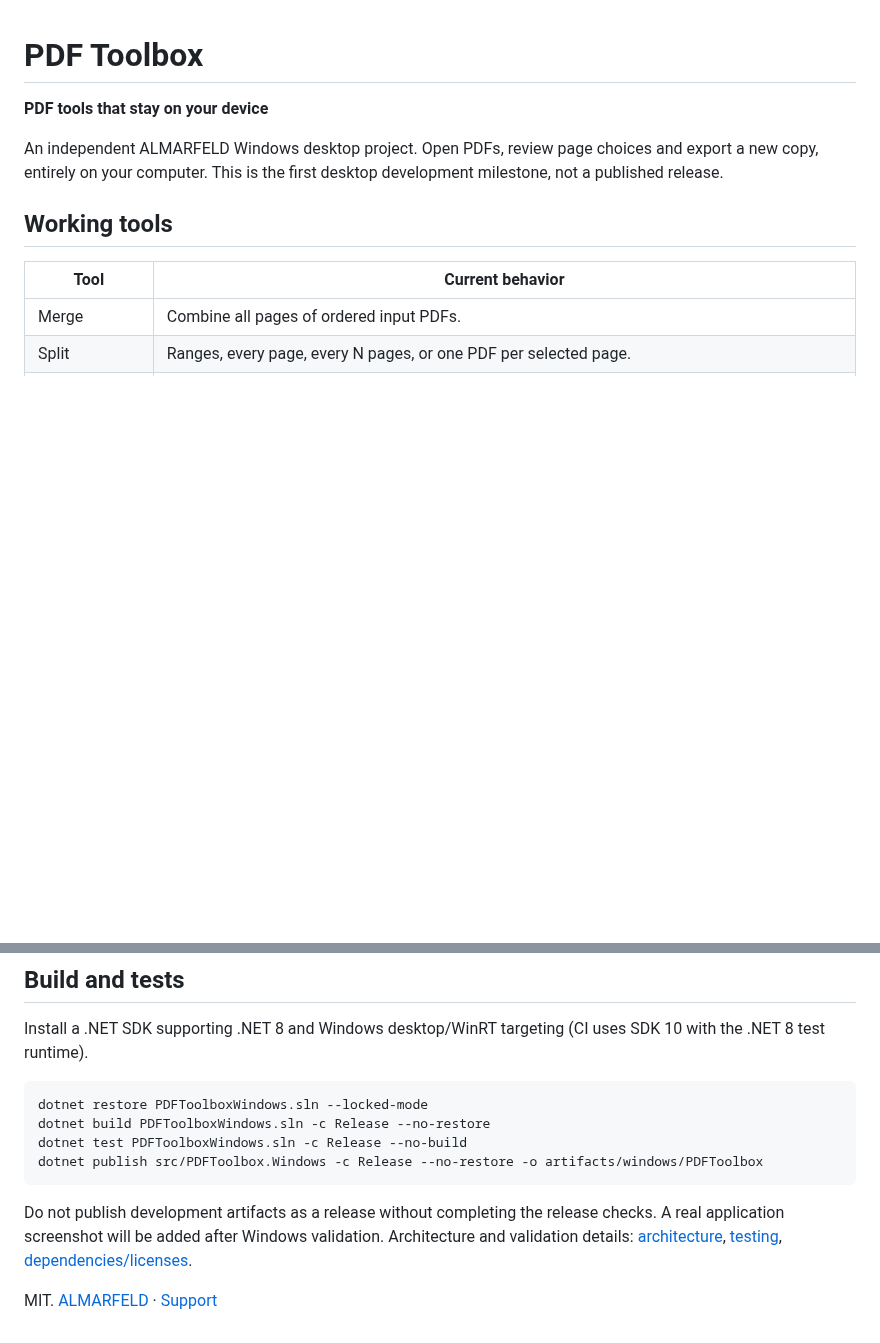
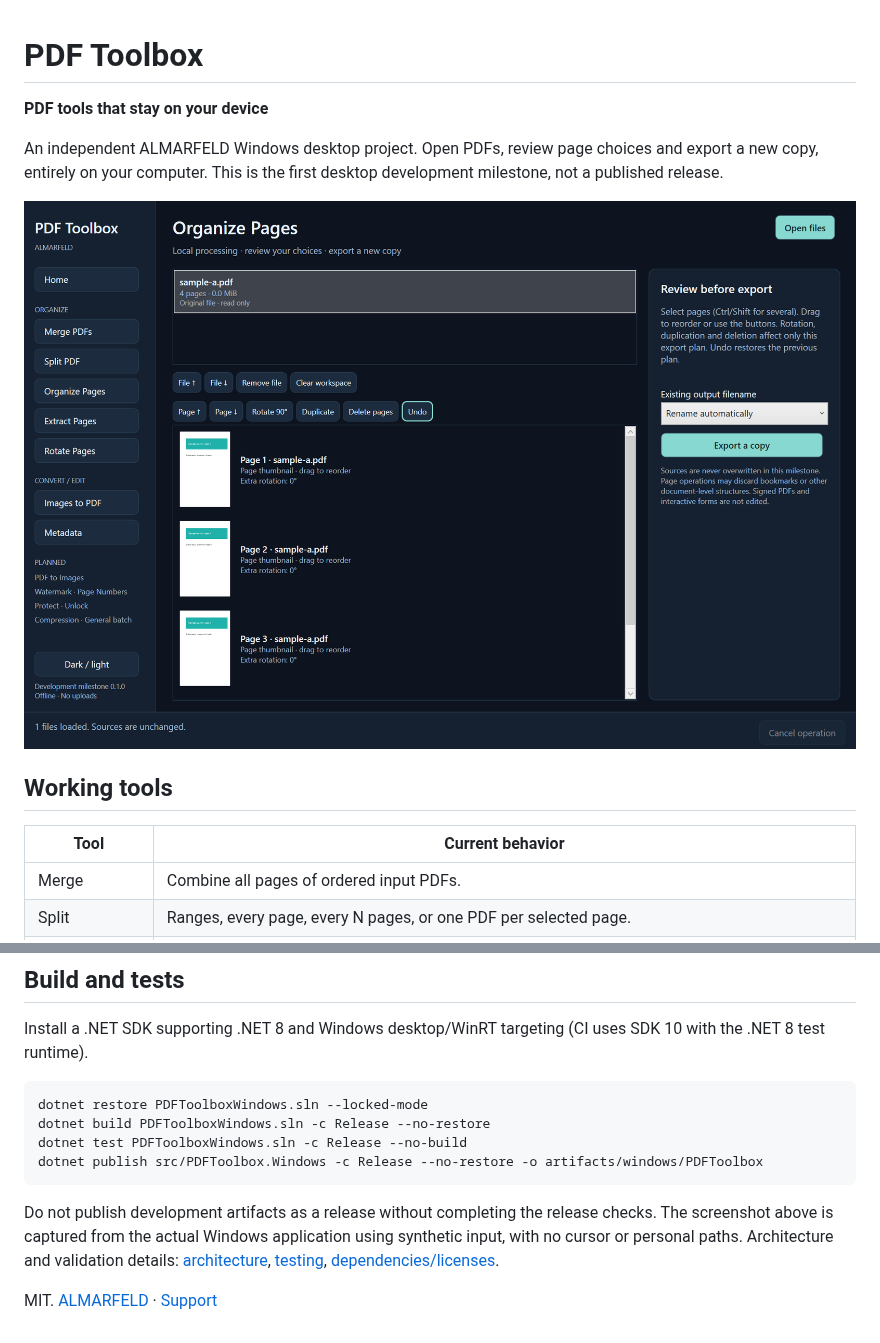
Before and after one commit to AlinTibi/PDFToolboxWindows, a Markdown page: README.md, 2 parts joined by grey strips. GitHub-like rendering; pictures changed too: docs/screenshots/organize.png (added); blank space fills up the shorter version.

````diff
--- a/README.md
+++ b/README.md
@@ -3,6 +3,8 @@
 **PDF tools that stay on your device**
 
 An independent ALMARFELD Windows desktop project. Open PDFs, review page choices and export a new copy, entirely on your computer. This is the first desktop development milestone, not a published release.
+
+![Real Windows development build with synthetic pages](docs/screenshots/organize.png)
 
 ## Working tools
 
@@ -52,6 +54,6 @@ dotnet test PDFToolboxWindows.sln -c Release --no-build
 dotnet publish src/PDFToolbox.Windows -c Release --no-restore -o artifacts/windows/PDFToolbox
 ```
 
-Do not publish development artifacts as a release without completing the release checks. A real application screenshot will be added after Windows validation. Architecture and validation details: [architecture](docs/architecture.md), [testing](docs/testing.md), [dependencies/licenses](docs/pdf-libraries.md).
+Do not publish development artifacts as a release without completing the release checks. The screenshot above is captured from the actual Windows application using synthetic input, with no cursor or personal paths. Architecture and validation details: [architecture](docs/architecture.md), [testing](docs/testing.md), [dependencies/licenses](docs/pdf-libraries.md).
 
 MIT. [ALMARFELD](https://almarfeld.com/) · [Support](https://almarfeld.com/support/)
````
Also changed, not shown: docs/testing.md (+13 -0 lines), 3 other files.
